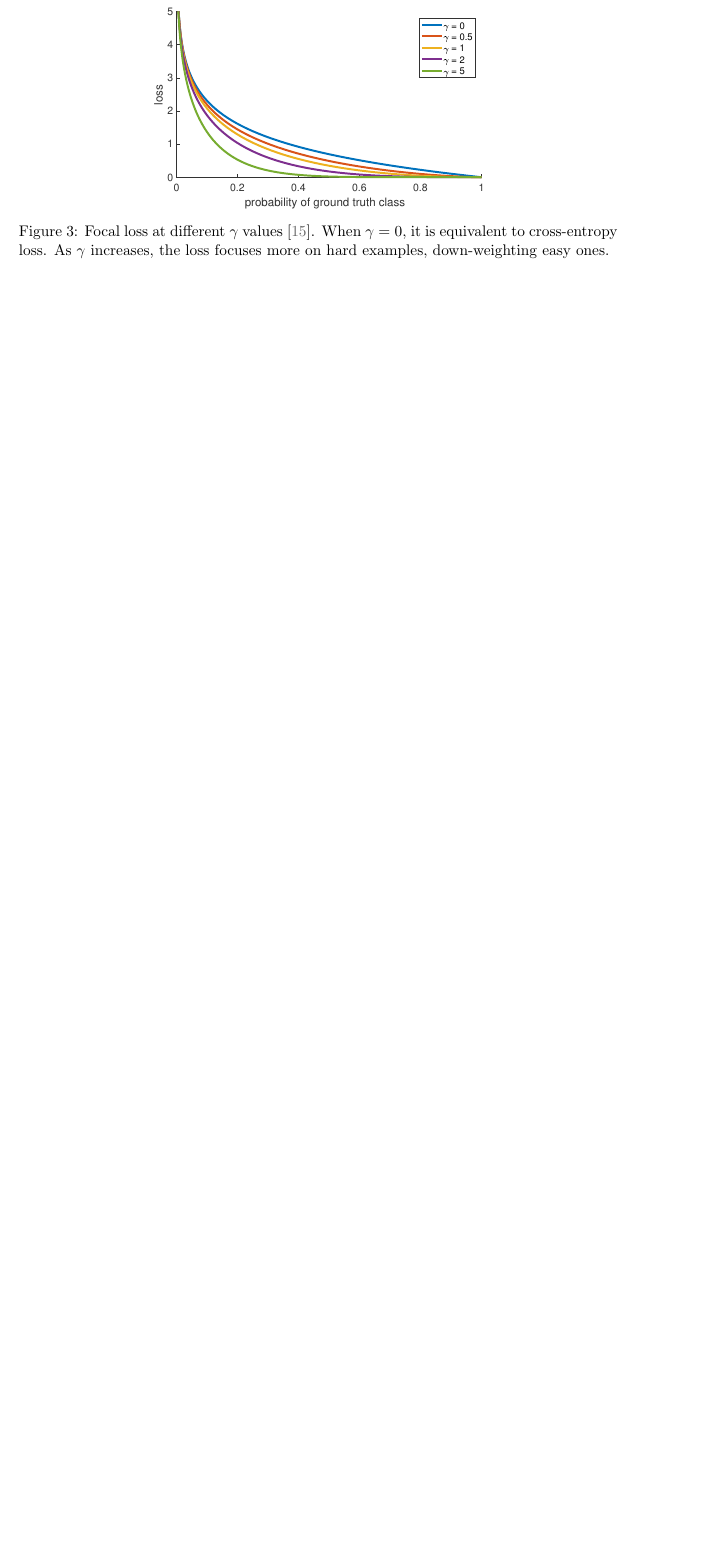
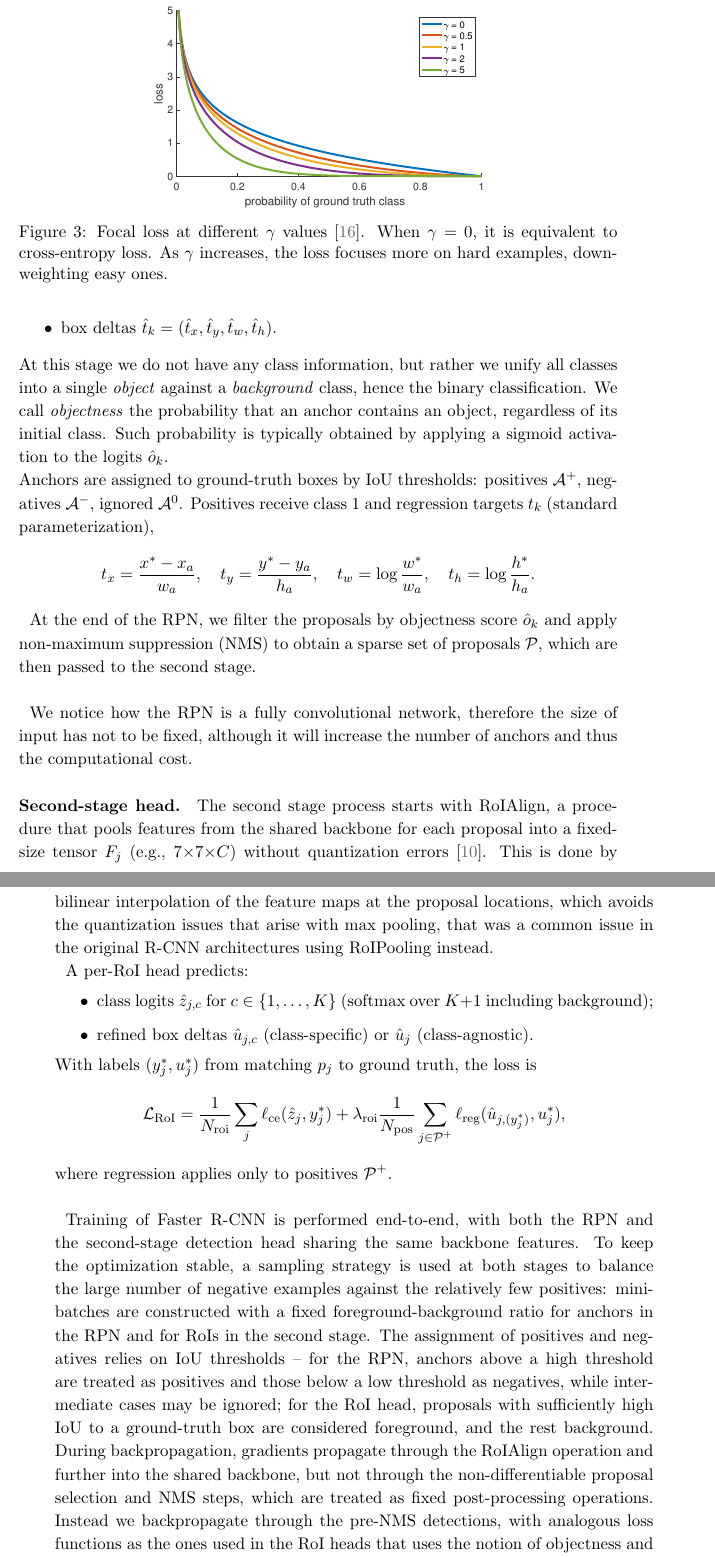
Before and after one commit to andreaborghesi00/msc-thesis, a LaTeX thesis (thesis.tex, which reads src/02-background.tex, thesis.sty): part of page 16 of 31 before the commit and two parts of pages 18 and 19 of 37 after it, the two joined at a grey line, cut so that both start at the same text, the shorter picture padded with empty space. Compiled offline with pdfLaTeX.

Commit message:
faster rcnn

```diff
--- a/src/02-background.tex
+++ b/src/02-background.tex
@@ -221,3 +228,36 @@ Describe its components, RPN, RoI pooling etc., it is the culmination of the R-C
+    \item box deltas $\hat{t}_k=(\hat{t}_x,\hat{t}_y,\hat{t}_w,\hat{t}_h)$.
+\end{itemize}
+At this stage we do not have any class information, but rather we unify all classes into a single \emph{object} against a \emph{background} class, hence the binary classification. We call \emph{objectness} the probability that an anchor contains an object, regardless of its initial class. Such probability is typically obtained by applying a sigmoid activation to the logits $\hat{o}_k$.\\
+Anchors are assigned to ground-truth boxes by IoU thresholds: positives $\mathcal{A}^+$, negatives $\mathcal{A}^-$, ignored $\mathcal{A}^0$. Positives receive class $1$ and regression targets $t_k$ (standard parameterization),
+$$
+t_x=\frac{x^\ast-x_a}{w_a},\quad
+t_y=\frac{y^\ast-y_a}{h_a},\quad
+t_w=\log\frac{w^\ast}{w_a},\quad
+t_h=\log\frac{h^\ast}{h_a}.
+$$
+
+At the end of the RPN, we filter the proposals by objectness score $\hat{o}_k$ and apply non-maximum suppression (NMS) to obtain a sparse set of proposals $\mathcal{P}$, which are then passed to the second stage.\\
+
+We notice how the RPN is a fully convolutional network, therefore the size of input has not to be fixed, although it will increase the number of anchors and thus the computational cost.
+
+\paragraph{Second-stage head.}
+The second stage process starts with RoIAlign, a procedure that pools features from the shared backbone for each proposal into a fixed-size tensor $F_j$ (e.g., $7{\times}7{\times}C$) without quantization errors \cite{he2018maskrcnn}. This is done by bilinear interpolation of the feature maps at the proposal locations, which avoids the quantization issues that arise with max pooling, that was a common issue in the original R-CNN architectures using RoIPooling instead.
+
+A per-RoI head predicts:
+\begin{itemize}
+    \item class logits $\hat{z}_{j,c}$ for $c\in\{1,\dots,K\}$ (softmax over $K{+}1$ including background);
+    \item refined box deltas $\hat{u}_{j,c}$ (class-specific) or $\hat{u}_j$ (class-agnostic).
+\end{itemize}
+With labels $(y_j^\ast, u_j^\ast)$ from matching $p_j$ to ground truth, the loss is
+$$
+\mathcal{L}_{\text{RoI}}
+=\frac{1}{N_{\text{roi}}}\sum_{j}\ell_{\text{ce}}(\hat{z}_{j},y_j^\ast)
++\lambda_{\text{roi}}\frac{1}{N_{\text{pos}}}\sum_{j\in\mathcal{P}^+}\ell_{\text{reg}}(\hat{u}_{j,(y_j^\ast)},u_j^\ast),
+$$
+where regression applies only to positives $\mathcal{P}^+$.\\
+
+Training of Faster R-CNN is performed end-to-end, with both the RPN and the second-stage detection head sharing the same backbone features. To keep the optimization stable, a sampling strategy is used at both stages to balance the large number of negative examples against the relatively few positives: mini-batches are constructed with a fixed foreground-background ratio for anchors in the RPN and for RoIs in the second stage. The assignment of positives and negatives relies on IoU thresholds -- for the RPN, anchors above a high threshold are treated as positives and those below a low threshold as negatives, while intermediate cases may be ignored; for the RoI head, proposals with sufficiently high IoU to a ground-truth box are considered foreground, and the rest background. During backpropagation, gradients propagate through the RoIAlign operation and further into the shared backbone, but not through the non-differentiable proposal selection and NMS steps, which are treated as fixed post-processing operations. Instead we backpropagate through the pre-NMS detections, with analogous loss functions as the ones used in the RoI heads that uses the notion of objectness and anchor's coordinates, allowing the model to learn to produce better proposals and detections.
+
 
 % \subsection{DETR}
 % a one-stage anchor-free architecture, the first to introduce the transformer architecture in object detection, it is a fully end-to-end architecture that does not rely on anchors or region proposals, but rather directly predicts the bounding boxes and class labels in a single pass. Unfortunately, it is not suitable for our use case due to its large needs of data.
--- a/thesis.sty
+++ b/thesis.sty
@@ -3,6 +3,7 @@
 \usepackage{amsfonts,amsmath,amssymb,amsthm}
 \usepackage{graphicx}
 \usepackage{url}
+\usepackage{setspace}
 
 %FORMATTING
 % \usepackage[skip=0.1pt\baselineskip, indent=3pt]{parskip}
--- a/thesis.tex
+++ b/thesis.tex
@@ -1,6 +1,7 @@
-\documentclass{book}
+\documentclass[11pt]{book}
 % \usepackage{classicthesis}
 \usepackage{thesis}
+\setstretch{1.11} % 1.1 line spacing
 
 \raggedbottom
 \begin{document}
```
Also changed, not shown: bibliography/bibliography.bib (+10 -0 lines), thesis.pdf, src/02-background.tex (19 more changed lines).
